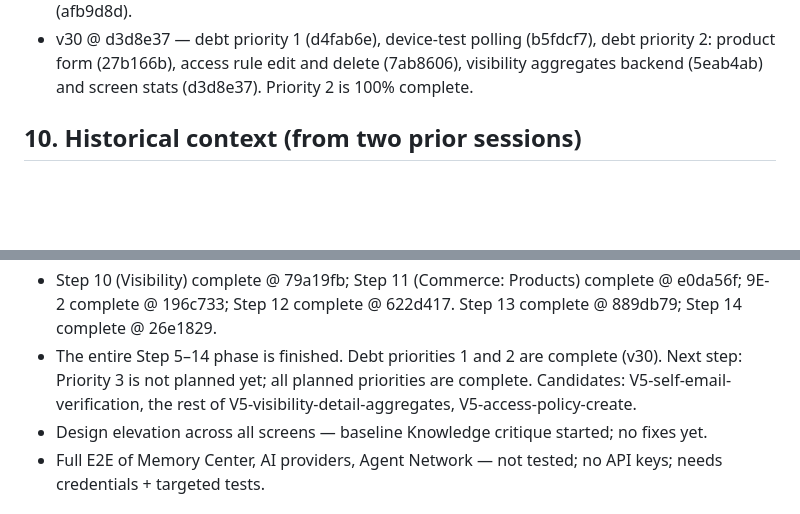
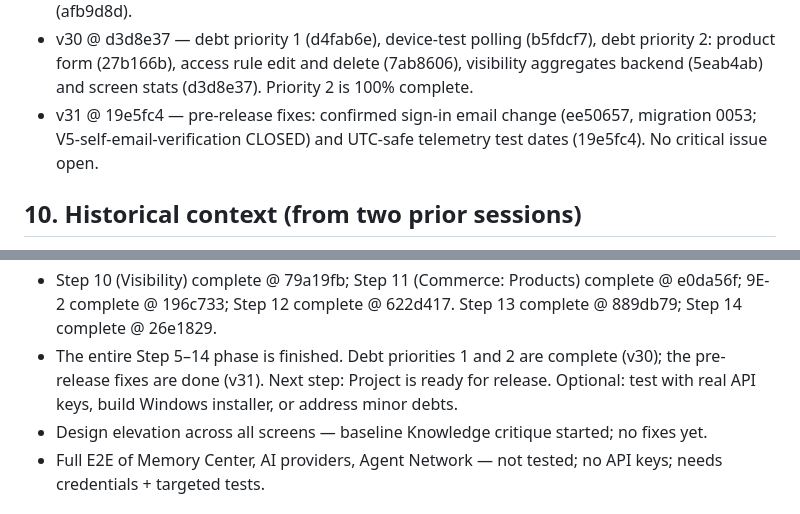
Before and after one commit to hamedbiglari/AI-Operating-Layer, a Markdown page: docs/ai-context/AIOL_MEMORY.md, 2 parts joined by grey strips. Drawn GitHub-style; blank space fills up the shorter version.

```diff
--- a/docs/ai-context/AIOL_MEMORY.md
+++ b/docs/ai-context/AIOL_MEMORY.md
@@ -735,6 +745,9 @@ Case C — anything CI-red: paste log, fix before any new work.
   (b5fdcf7), debt priority 2: product form (27b166b), access rule edit and
   delete (7ab8606), visibility aggregates backend (5eab4ab) and screen
   stats (d3d8e37). Priority 2 is 100% complete.
+- v31 @ 19e5fc4 — pre-release fixes: confirmed sign-in email change
+  (ee50657, migration 0053; V5-self-email-verification CLOSED) and
+  UTC-safe telemetry test dates (19e5fc4). No critical issue open.
 
 ## 10. Historical context (from two prior sessions)
 
@@ -968,9 +981,9 @@ Session / memory:
   complete @ e0da56f; 9E-2 complete @ 196c733; Step 12 complete @ 622d417.
   Step 13 complete @ 889db79; Step 14 complete @ 26e1829.
 - The entire Step 5–14 phase is finished. Debt priorities 1 and 2 are
-  complete (v30). Next step: Priority 3 is not planned yet; all planned
-  priorities are complete. Candidates: V5-self-email-verification, the
-  rest of V5-visibility-detail-aggregates, V5-access-policy-create.
+  complete (v30); the pre-release fixes are done (v31). Next step: Project
+  is ready for release. Optional: test with real API keys, build Windows
+  installer, or address minor debts.
 - Design elevation across all screens — baseline Knowledge critique
   started; no fixes yet.
 - Full E2E of Memory Center, AI providers, Agent Network — not tested;
```
Also changed, not shown: other parts of docs/ai-context/AIOL_MEMORY.md (+27 -17 lines).
